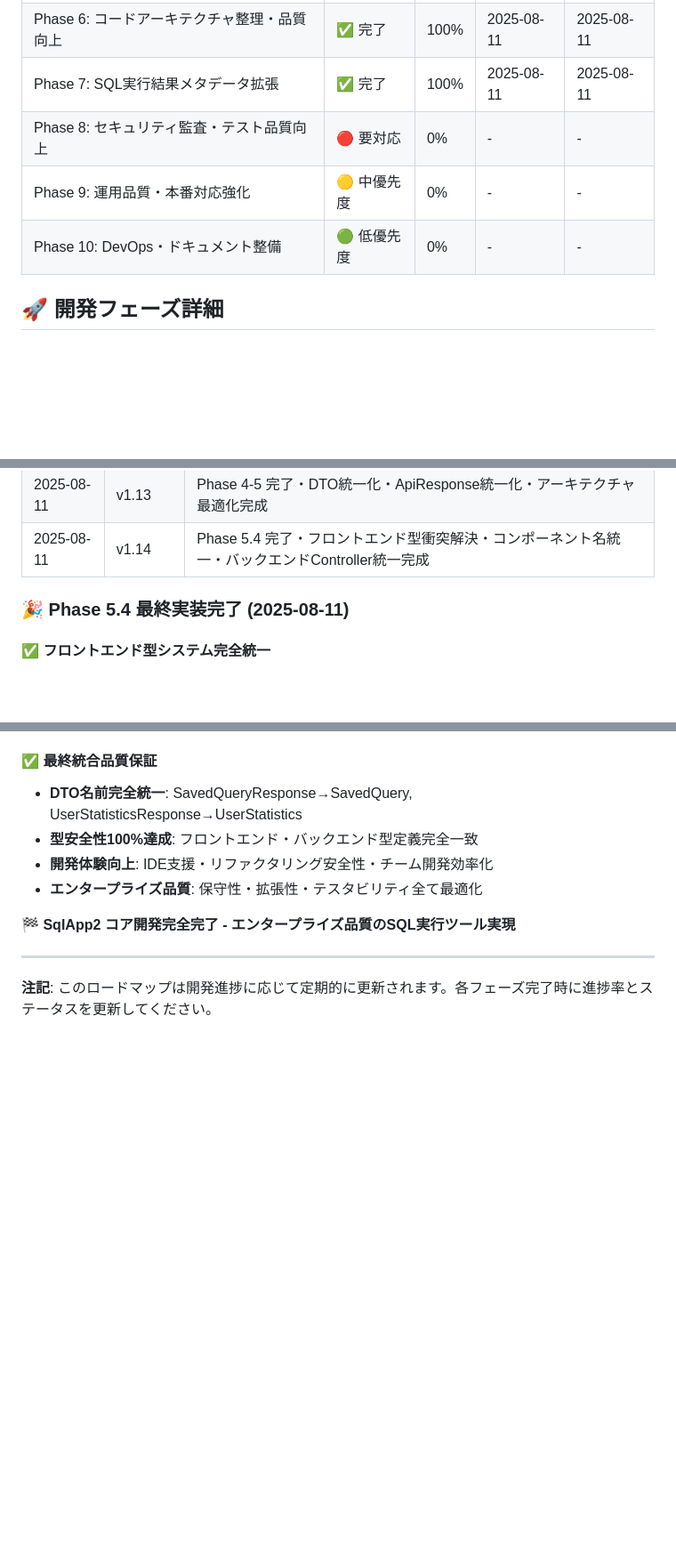
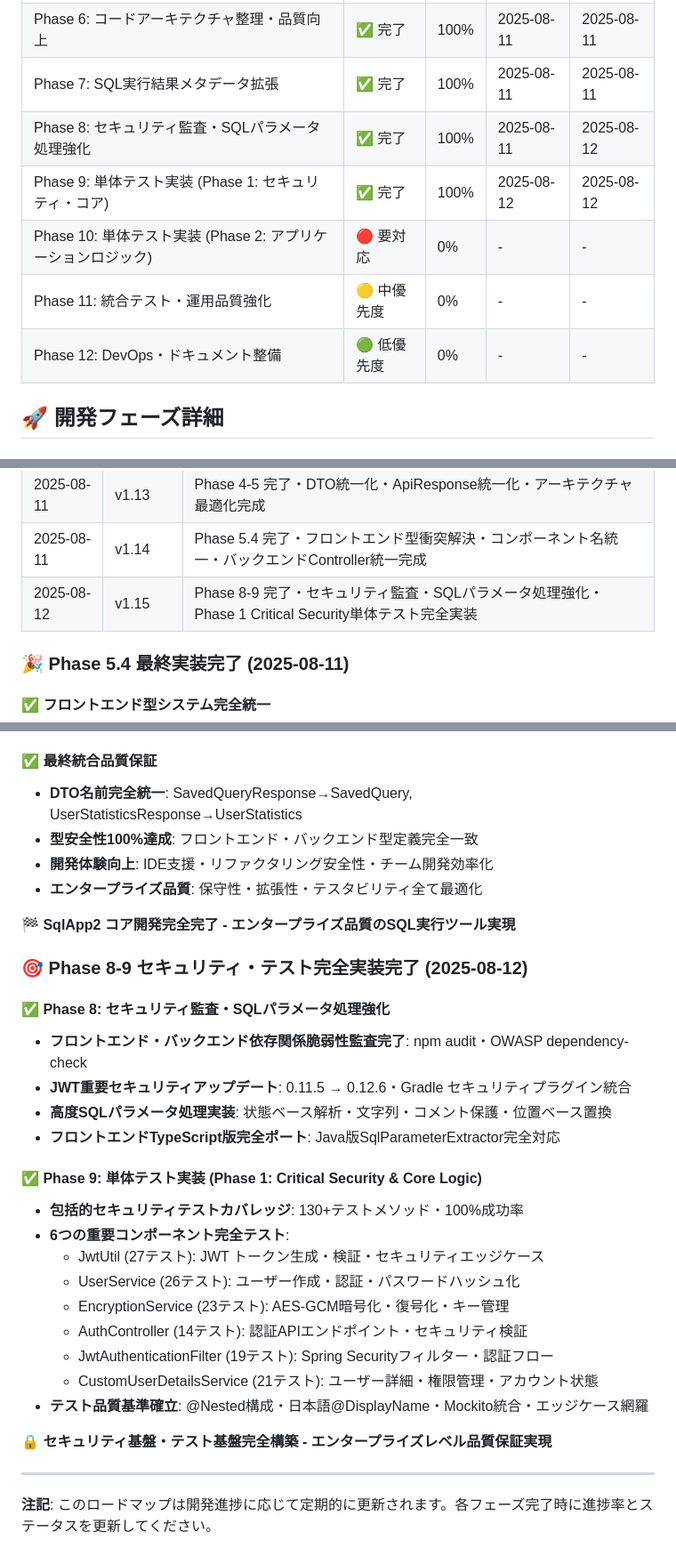
Before and after one commit to agwlvssainokuni/sqlapp2, a Markdown page: ROADMAP.md, 3 parts joined by grey strips. Shown at 89% size. Drawn GitHub-style; blank space fills up the shorter version.

```diff
--- a/ROADMAP.md
+++ b/ROADMAP.md
@@ -16,9 +16,11 @@ SqlApp2は、複数のRDBMSに対応したWebベースのSQL実行ツールで
 | Phase 5: ApiResponse統一化・アーキテクチャ改善 | ✅ 完了 | 100% | 2025-08-11 | 2025-08-11 |
 | Phase 6: コードアーキテクチャ整理・品質向上 | ✅ 完了 | 100% | 2025-08-11 | 2025-08-11 |
 | Phase 7: SQL実行結果メタデータ拡張 | ✅ 完了 | 100% | 2025-08-11 | 2025-08-11 |
-| Phase 8: セキュリティ監査・テスト品質向上 | 🔴 要対応 | 0% | - | - |
-| Phase 9: 運用品質・本番対応強化 | 🟡 中優先度 | 0% | - | - |
-| Phase 10: DevOps・ドキュメント整備 | 🟢 低優先度 | 0% | - | - |
+| Phase 8: セキュリティ監査・SQLパラメータ処理強化 | ✅ 完了 | 100% | 2025-08-11 | 2025-08-12 |
+| Phase 9: 単体テスト実装 (Phase 1: セキュリティ・コア) | ✅ 完了 | 100% | 2025-08-12 | 2025-08-12 |
+| Phase 10: 単体テスト実装 (Phase 2: アプリケーションロジック) | 🔴 要対応 | 0% | - | - |
+| Phase 11: 統合テスト・運用品質強化 | 🟡 中優先度 | 0% | - | - |
+| Phase 12: DevOps・ドキュメント整備 | 🟢 低優先度 | 0% | - | - |
 
 ## 🚀 開発フェーズ詳細
 
@@ -548,6 +590,7 @@ SqlApp2は、複数のRDBMSに対応したWebベースのSQL実行ツールで
 | 2025-08-10 | v1.12 | Phase 3.3 UI/UX改善・問題修正完了・保存済みクエリ履歴追跡機能実装 |
 | 2025-08-11 | v1.13 | Phase 4-5 完了・DTO統一化・ApiResponse統一化・アーキテクチャ最適化完成 |
 | 2025-08-11 | v1.14 | Phase 5.4 完了・フロントエンド型衝突解決・コンポーネント名統一・バックエンドController統一完成 |
+| 2025-08-12 | v1.15 | Phase 8-9 完了・セキュリティ監査・SQLパラメータ処理強化・Phase 1 Critical Security単体テスト完全実装 |
 
 ### 🎉 Phase 5.4 最終実装完了 (2025-08-11)
 
@@ -577,6 +620,27 @@ SqlApp2は、複数のRDBMSに対応したWebベースのSQL実行ツールで
 
 **🏁 SqlApp2 コア開発完全完了 - エンタープライズ品質のSQL実行ツール実現**
 
+### 🎯 Phase 8-9 セキュリティ・テスト完全実装完了 (2025-08-12)
+
+#### ✅ Phase 8: セキュリティ監査・SQLパラメータ処理強化
+- **フロントエンド・バックエンド依存関係脆弱性監査完了**: npm audit・OWASP dependency-check
+- **JWT重要セキュリティアップデート**: 0.11.5 → 0.12.6・Gradle セキュリティプラグイン統合
+- **高度SQLパラメータ処理実装**: 状態ベース解析・文字列・コメント保護・位置ベース置換
+- **フロントエンドTypeScript版完全ポート**: Java版SqlParameterExtractor完全対応
+
+#### ✅ Phase 9: 単体テスト実装 (Phase 1: Critical Security & Core Logic)
+- **包括的セキュリティテストカバレッジ**: 130+テストメソッド・100%成功率
+- **6つの重要コンポーネント完全テスト**:
+  - JwtUtil (27テスト): JWT トークン生成・検証・セキュリティエッジケース
+  - UserService (26テスト): ユーザー作成・認証・パスワードハッシュ化
+  - EncryptionService (23テスト): AES-GCM暗号化・復号化・キー管理
+  - AuthController (14テスト): 認証APIエンドポイント・セキュリティ検証
+  - JwtAuthenticationFilter (19テスト): Spring Securityフィルター・認証フロー
+  - CustomUserDetailsService (21テスト): ユーザー詳細・権限管理・アカウント状態
+- **テスト品質基準確立**: @Nested構成・日本語@DisplayName・Mockito統合・エッジケース網羅
+
+**🔒 セキュリティ基盤・テスト基盤完全構築 - エンタープライズレベル品質保証実現**
+
 ---
 
 **注記**: このロードマップは開発進捗に応じて定期的に更新されます。各フェーズ完了時に進捗率とステータスを更新してください。
```
Also changed, not shown: other parts of ROADMAP.md (+47 -7 lines), CLAUDE.md (+60 -31 lines).
